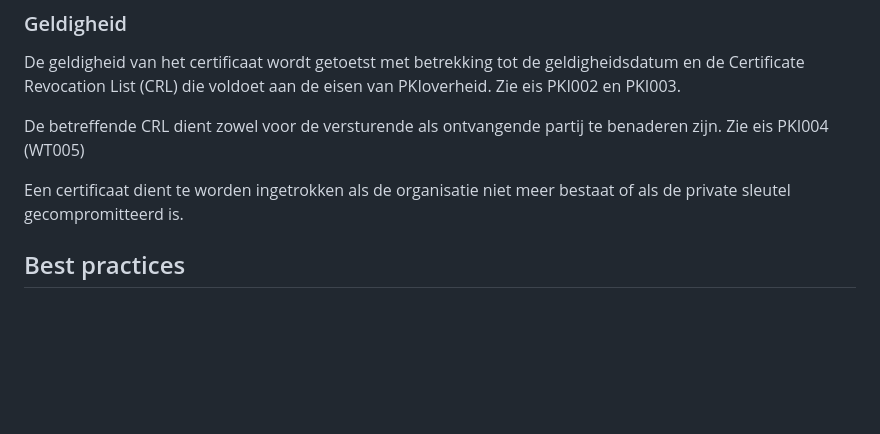
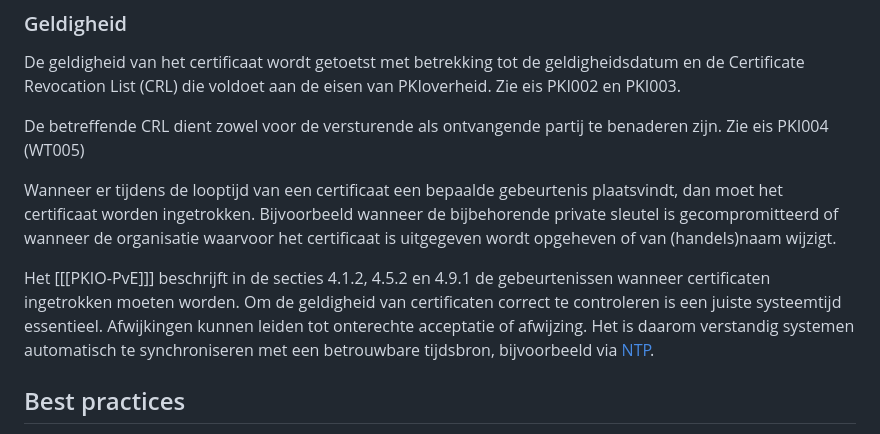
Before and after one commit to Logius-standaarden/Digikoppeling-Beveiligingsstandaarden-en-voorschriften, a Markdown page: sections/ch03_PKIoverheid certificaten.md, the part around the change. Rendered like a GitHub page; blank space fills up the shorter version.

Commit message:
Aanvullend informatie rondom certificaatgeldigheid (#25)
* Clarify certificate revocation conditions

Added reference to PKIO-PvE for scenarios involving revoked certificates.

* Update ch03_PKIoverheid certificaten.md

Co-authored-by: Ronald van Rij <ronaldvanrij@users.noreply.github.com>

* Add NTP reference

Added a note on the importance of system time synchronization for certificate validity checks.

* markdownlint

---------

Co-authored-by: Ronald van Rij <ronaldvanrij@users.noreply.github.com>
Co-authored-by: Alexander Green <alexander.green@logius.nl>

```diff
--- a/sections/ch03_PKIoverheid certificaten.md
+++ b/sections/ch03_PKIoverheid certificaten.md
@@ -46,7 +46,9 @@ De geldigheid van het certificaat wordt getoetst met betrekking tot de geldighei
 
 De betreffende CRL dient zowel voor de versturende als ontvangende partij te benaderen zijn. Zie eis PKI004 (WT005)
 
-Een certificaat dient te worden ingetrokken als de organisatie niet meer bestaat of als de private sleutel gecompromitteerd is.
+Wanneer er tijdens de looptijd van een certificaat een bepaalde gebeurtenis plaatsvindt, dan moet het certificaat worden ingetrokken. Bijvoorbeeld wanneer de bijbehorende private sleutel is gecompromitteerd of wanneer de organisatie waarvoor het certificaat is uitgegeven wordt opgeheven of van (handels)naam wijzigt.
+
+Het [[[PKIO-PvE]]] beschrijft in de secties 4.1.2, 4.5.2 en 4.9.1 de gebeurtenissen wanneer certificaten ingetrokken moeten worden. Om de geldigheid van certificaten correct te controleren is een juiste systeemtijd essentieel. Afwijkingen kunnen leiden tot onterechte acceptatie of afwijzing. Het is daarom verstandig systemen automatisch te synchroniseren met een betrouwbare tijdsbron, bijvoorbeeld via [NTP](https://www.forumstandaardisatie.nl/open-standaarden/ntp).
 
 ## Best practices
 
```
